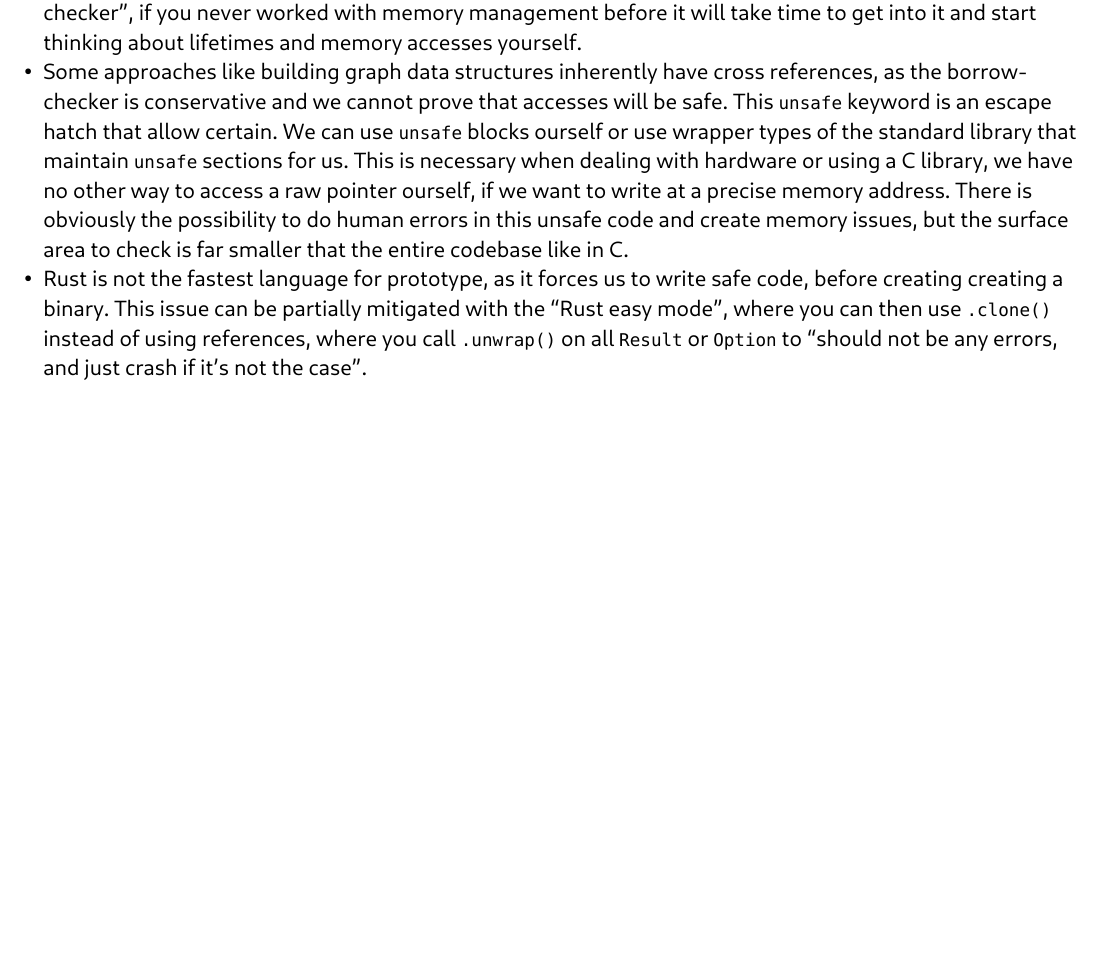
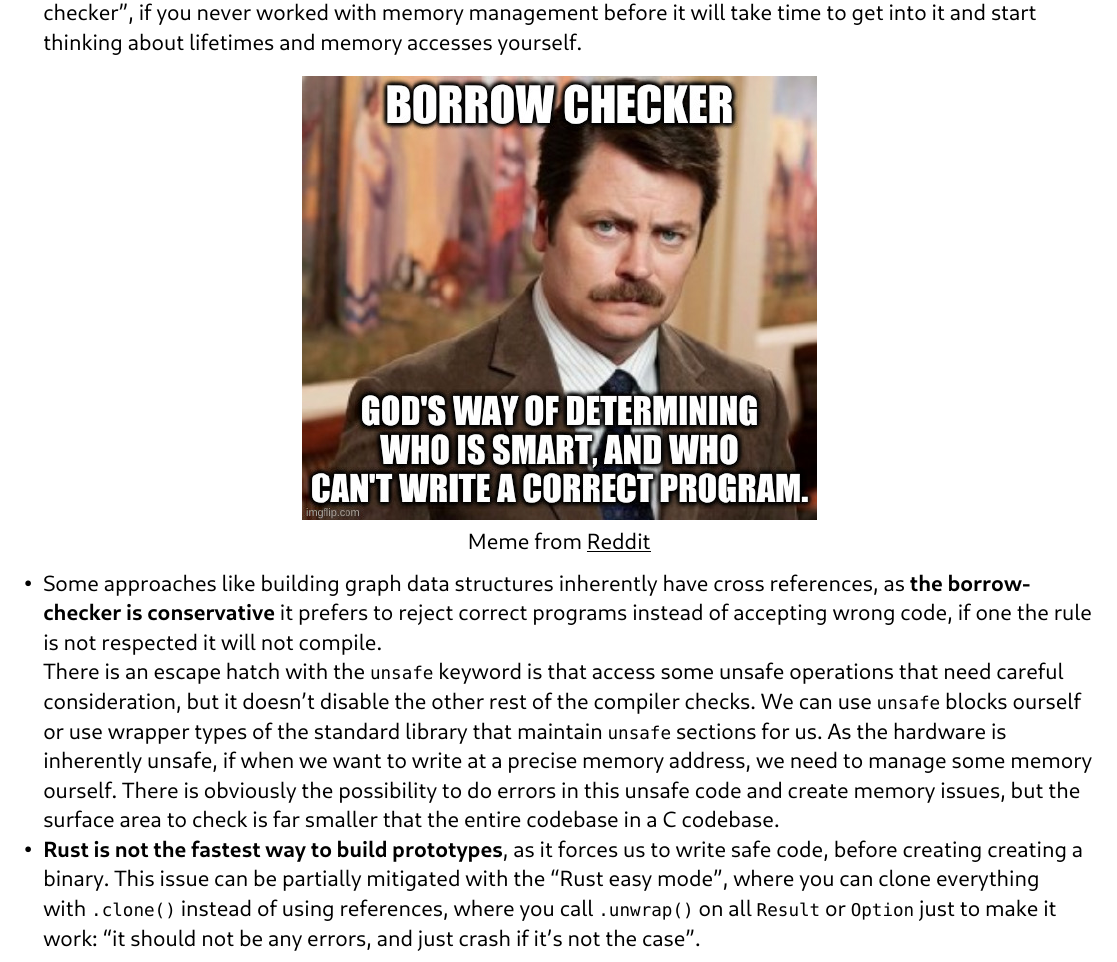
Before and after one commit to samuelroland/dme, a Typst document (docs/paradigm-analysis-report.typ): part of page 5 of 6 before the commit and part of page 5 of 7 after it, cut so that both start at the same text, the shorter picture padded with empty space. Compiled offline with Typst 0.15.

Commit message:
Progress and improvement in report

```diff
--- a/docs/paradigm-analysis-report.typ
+++ b/docs/paradigm-analysis-report.typ
@@ -173,11 +178,17 @@
 
 
 === The cost of the borrow-checker
+
+
 The numerous benefits we get with the borrow-checker also come at a cost:
 // actually no particular cost about time, this seems to be the LLVM and linking taking most of the time, not the borrow-checker...
-- There is learning curve steeper than other languages, this is commonly referred as "fighting the borrow-checker", if you never worked with memory management before it will take time to get into it and start thinking about lifetimes and memory accesses yourself.
-- Some approaches like building graph data structures inherently have cross references, as the borrow-checker is conservative and we cannot prove that accesses will be safe. This `unsafe` keyword is an escape hatch that allow certain. We can use `unsafe` blocks ourself or use wrapper types of the standard library that maintain `unsafe` sections for us. This is necessary when dealing with hardware or using a C library, we have no other way to access a raw pointer ourself, if we want to write at a precise memory address. There is obviously the possibility to do human errors in this unsafe code and create memory issues, but the surface area to check is far smaller that the entire codebase like in C.
-- Rust is not the fastest language for prototype, as it forces us to write safe code, before creating creating a binary. This issue can be partially mitigated with the "Rust easy mode", where you can then use `.clone()` instead of using references, where you call `.unwrap()` on all `Result` or `Option` to "should not be any errors, and just crash if it's not the case".
+- There is *learning curve steeper than other languages*, this is commonly referred as "fighting the borrow-checker", if you never worked with memory management before it will take time to get into it and start thinking about lifetimes and memory accesses yourself.
+#figure(
+  image("imgs/borrow-checker-meme.png", width: 48%),
+  caption: [Meme from #link("https://www.reddit.com/r/rustjerk/comments/i4v5qa/borrow_checker/")[Reddit]],
+)
+- Some approaches like building graph data structures inherently have cross references, as *the borrow-checker is conservative* it prefers to reject correct programs instead of accepting wrong code, if one the rule is not respected it will not compile. #linebreak() There is an escape hatch with the `unsafe` keyword is that access some unsafe operations that need careful consideration, but it doesn't disable the other rest of the compiler checks. We can use `unsafe` blocks ourself or use wrapper types of the standard library that maintain `unsafe` sections for us. As the hardware is inherently unsafe, if when we want to write at a precise memory address, we need to manage some memory ourself. There is obviously the possibility to do errors in this unsafe code and create memory issues, but the surface area to check is far smaller that the entire codebase in a C codebase.
+- *Rust is not the fastest way to build prototypes*, as it forces us to write safe code, before creating creating a binary. This issue can be partially mitigated with the "Rust easy mode", where you can clone everything with `.clone()` instead of using references, where you call `.unwrap()` on all `Result` or `Option` just to make it work: "it should not be any errors, and just crash if it's not the case".
 
 === gestion état partagé et communication inter threads
 
```
Also changed, not shown: docs/imgs/borrow-checker-meme.png (added), docs/paradigm-analysis-report.typ (5 more changed lines).
